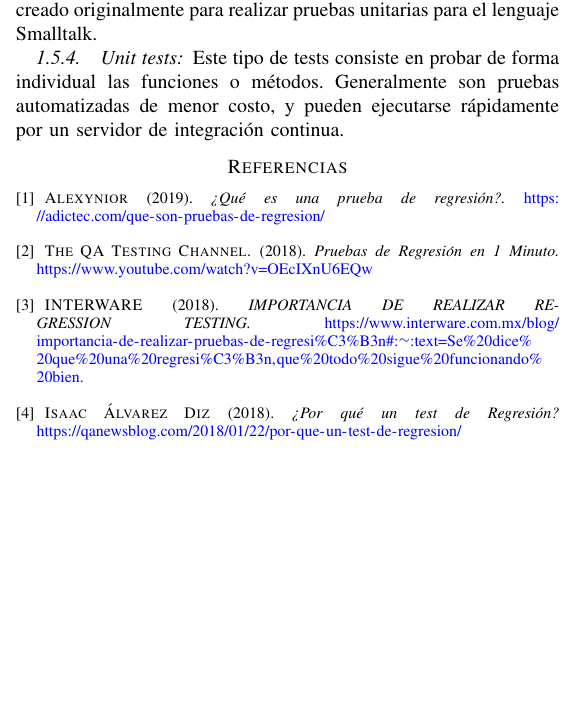
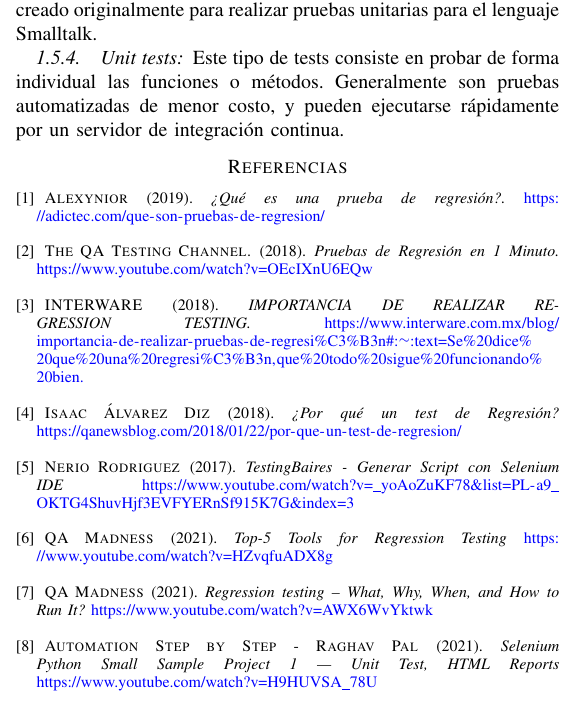
Before and after one commit to jonach1998/calidad_software_proyecto, a LaTeX paper (Investigacion_1_Pruebas_de_regresion/LATEX_IEEE/Pruebas_de_regresion.tex): part of one column of page 3 of 3, cut so that both start at the same text, the shorter picture padded with empty space. Compiled offline with pdfLaTeX.

Commit message:
Added new references

```diff
--- a/Investigacion_1_Pruebas_de_regresion/LATEX_IEEE/Pruebas_de_regresion.tex
+++ b/Investigacion_1_Pruebas_de_regresion/LATEX_IEEE/Pruebas_de_regresion.tex
@@ -336,7 +336,18 @@ Este tipo de tests consiste en probar de forma individual las funciones o métod
 
 \bibitem{INTERWARE} \textsc{INTERWARE} (2018). \textit{IMPORTANCIA DE REALIZAR REGRESSION TESTING.} \url{https://www.interware.com.mx/blog/importancia-de-realizar-pruebas-de-regresi\%C3\%B3n\#:\~:text=Se\%20dice\%20que\%20una\%20regresi\%C3\%B3n,que\%20todo\%20sigue\%20funcionando\%20bien.} \\
 
-\bibitem{Isaac Álvarez Diz} \textsc{Isaac Álvarez Diz} (2018). \textit{¿Por qué un test de Regresión?} \url{https://qanewsblog.com/2018/01/22/por-que-un-test-de-regresion/} \\
+\bibitem{Isaac_Alvarez_Diz} \textsc{Isaac Álvarez Diz} (2018). \textit{¿Por qué un test de Regresión?} \url{https://qanewsblog.com/2018/01/22/por-que-un-test-de-regresion/} \\
+
+
+\bibitem{Nerio_Rodriguez} \textsc{Nerio Rodriguez} (2017). \textit{TestingBaires - Generar Script con Selenium IDE} \url{https://www.youtube.com/watch?v=_yoAoZuKF78&list=PL-a9_OKTG4ShuvHjf3EVFYERnSf915K7G&index=3} \\
+
+\bibitem{QA_Madness1} \textsc{QA Madness} (2021). \textit{Top-5 Tools for Regression Testing} \url{https://www.youtube.com/watch?v=HZvqfuADX8g} \\
+
+\bibitem{QA_Madness2} \textsc{QA Madness} (2021). \textit{Regression testing – What, Why, When, and How to Run It?} \url{https://www.youtube.com/watch?v=AWX6WvYktwk} \\
+
+\bibitem{Raghav_Pal} \textsc{Automation Step by Step - Raghav Pal} (2021). \textit{Selenium Python Small Sample Project 1 | Unit Test, HTML Reports} \url{https://www.youtube.com/watch?v=H9HUVSA_78U} \\
+
+
 \end{thebibliography}
 
 
```
Also changed, not shown: Investigacion_1_Pruebas_de_regresion/LATEX_IEEE/Pruebas_de_regresion.pdf.
